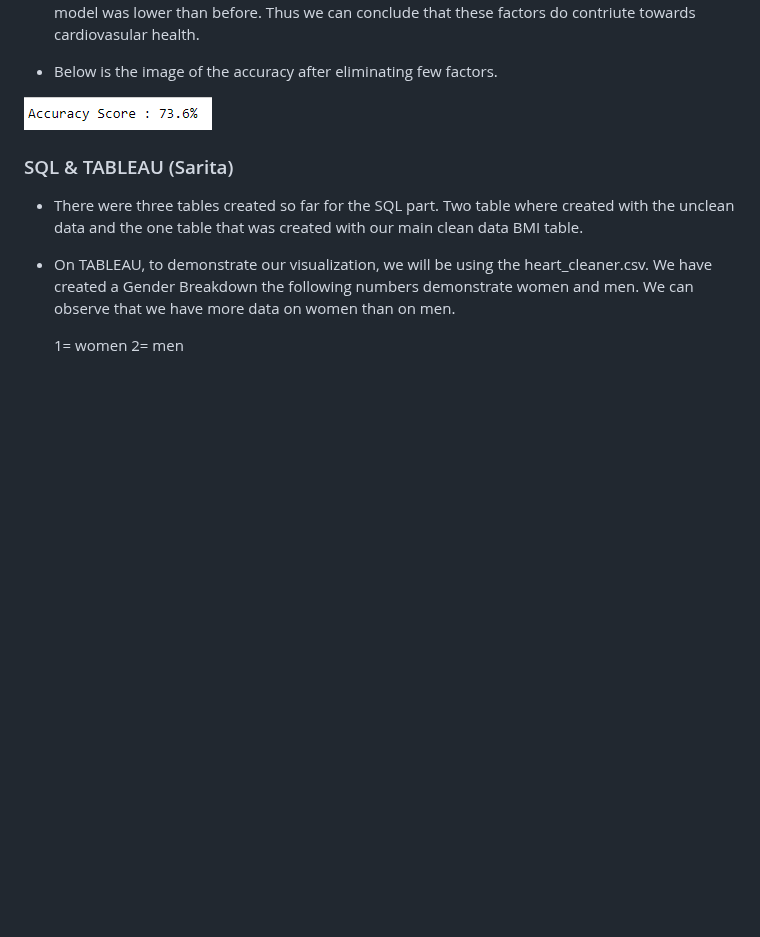
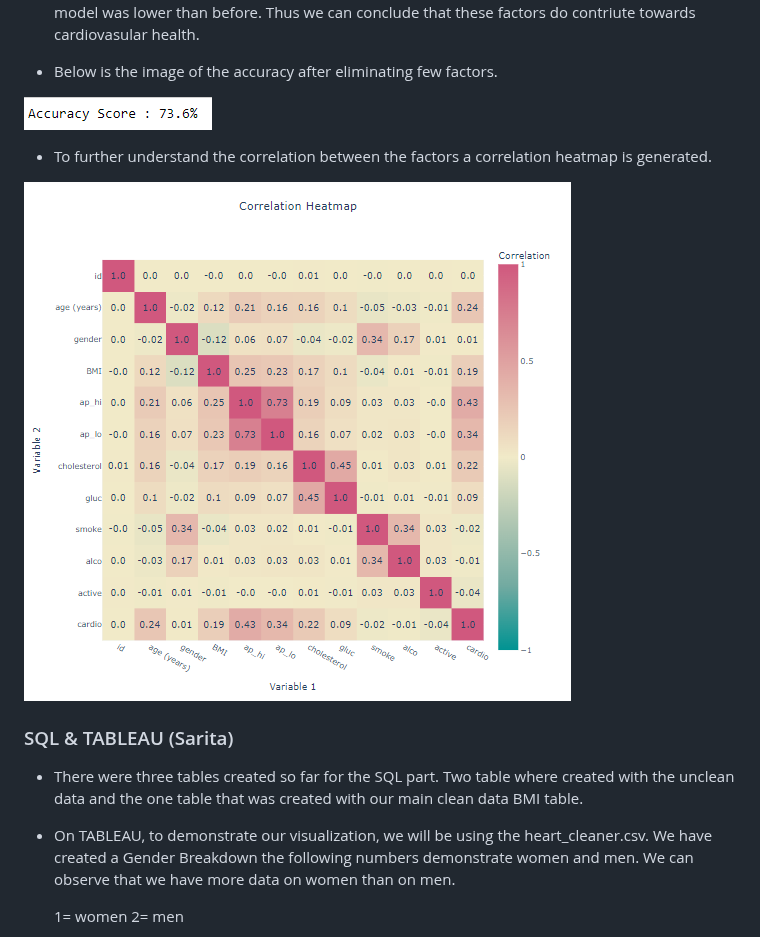
Before and after one commit to JGILINGER7/heart_disease_risk, a Markdown page: README.md, the part around the change. GitHub-like rendering; blank space fills up the shorter version.

Commit message:
Adding image

```diff
--- a/README.md
+++ b/README.md
@@ -159,6 +159,10 @@ Outside of our class meetings we will update each other daily on progress via Sl
 
 ![acc_removing_features](https://github.com/JGILINGER7/heart_disease_risk/blob/main/Manasi/images/acc_remove_features.png)
 
+- To further understand the correlation between the factors a correlation heatmap is generated.
+
+![correlation_heatmap](https://github.com/JGILINGER7/heart_disease_risk/blob/main/Manasi/images/correlation_heatmap.png)
+
 
 ### SQL & TABLEAU (Sarita)
 
```
